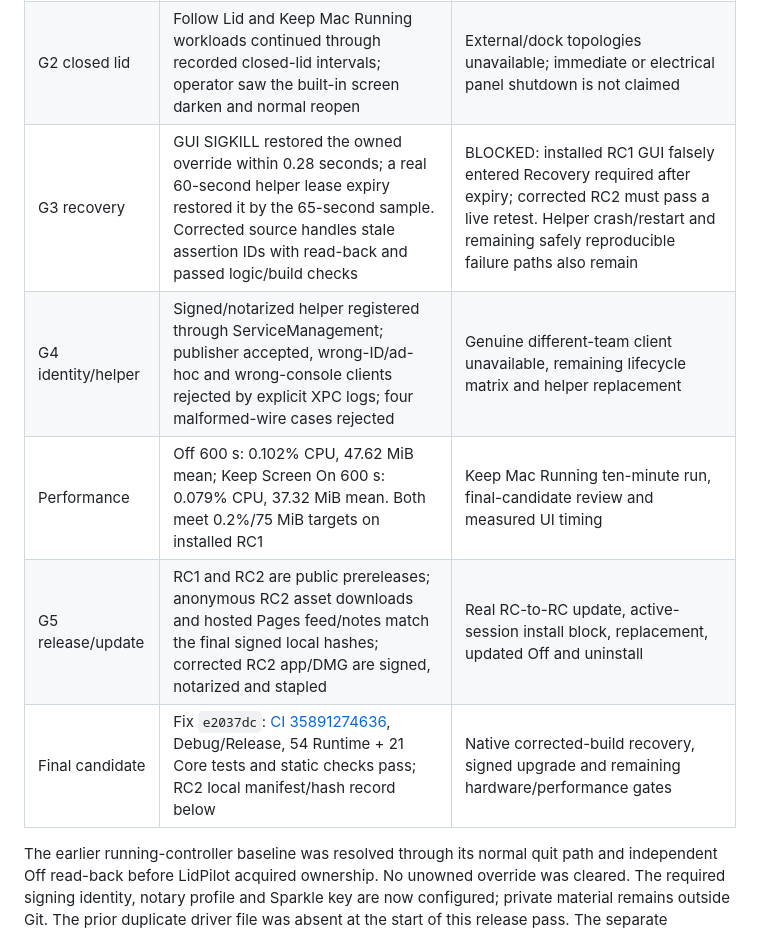
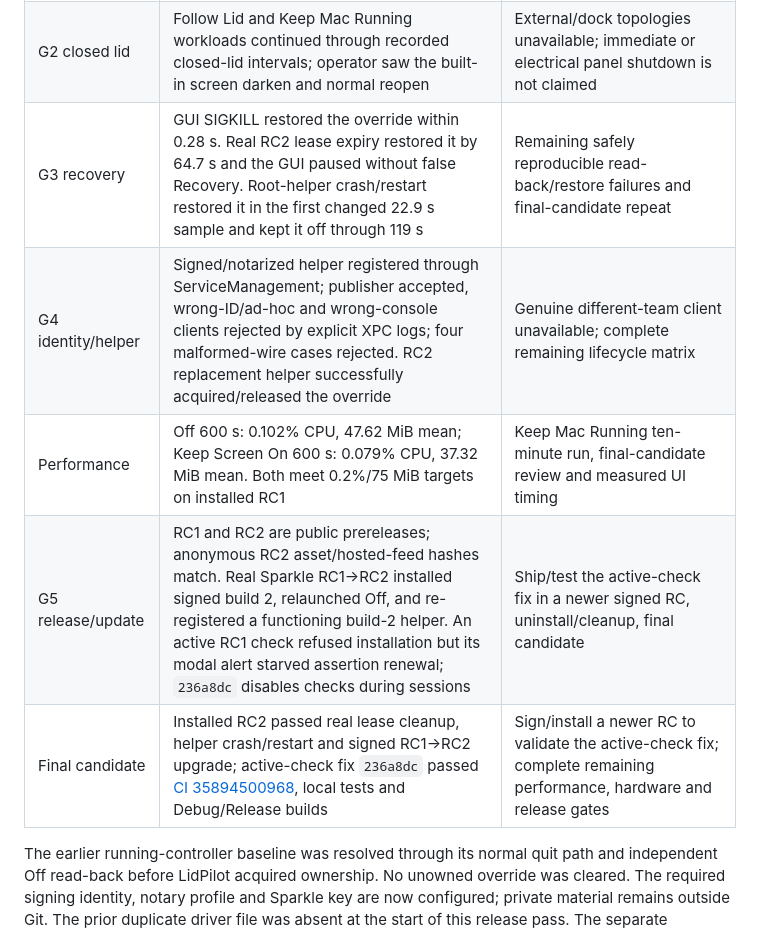
Before and after one commit to Marios1111/lidpilot, a Markdown page: docs/VERIFICATION.md, the part around the change. Rendered like a GitHub page.

```diff
--- a/docs/VERIFICATION.md
+++ b/docs/VERIFICATION.md
@@ -110,11 +110,11 @@ in Git. The unsigned packaging fixture is under
 | --- | --- | --- |
 | G1 display | PASS for Keep Screen On/Off on the recorded built-in display: manual/ambient brightness, two-minute idle observation, cleanup | Complete remaining mode/power/support-matrix observations; independent idle dimming is a documented limitation |
 | G2 closed lid | Follow Lid and Keep Mac Running workloads continued through recorded closed-lid intervals; operator saw the built-in screen darken and normal reopen | External/dock topologies unavailable; immediate or electrical panel shutdown is not claimed |
-| G3 recovery | GUI SIGKILL restored the owned override within 0.28 seconds; a real 60-second helper lease expiry restored it by the 65-second sample. Corrected source handles stale assertion IDs with read-back and passed logic/build checks | BLOCKED: installed RC1 GUI falsely entered Recovery required after expiry; corrected RC2 must pass a live retest. Helper crash/restart and remaining safely reproducible failure paths also remain |
-| G4 identity/helper | Signed/notarized helper registered through ServiceManagement; publisher accepted, wrong-ID/ad-hoc and wrong-console clients rejected by explicit XPC logs; four malformed-wire cases rejected | Genuine different-team client unavailable, remaining lifecycle matrix and helper replacement |
+| G3 recovery | GUI SIGKILL restored the override within 0.28 s. Real RC2 lease expiry restored it by 64.7 s and the GUI paused without false Recovery. Root-helper crash/restart restored it in the first changed 22.9 s sample and kept it off through 119 s | Remaining safely reproducible read-back/restore failures and final-candidate repeat |
+| G4 identity/helper | Signed/notarized helper registered through ServiceManagement; publisher accepted, wrong-ID/ad-hoc and wrong-console clients rejected by explicit XPC logs; four malformed-wire cases rejected. RC2 replacement helper successfully acquired/released the override | Genuine different-team client unavailable; complete remaining lifecycle matrix |
 | Performance | Off 600 s: 0.102% CPU, 47.62 MiB mean; Keep Screen On 600 s: 0.079% CPU, 37.32 MiB mean. Both meet 0.2%/75 MiB targets on installed RC1 | Keep Mac Running ten-minute run, final-candidate review and measured UI timing |
-| G5 release/update | RC1 and RC2 are public prereleases; anonymous RC2 asset downloads and hosted Pages feed/notes match the final signed local hashes; corrected RC2 app/DMG are signed, notarized and stapled | Real RC-to-RC update, active-session install block, replacement, updated Off and uninstall |
-| Final candidate | Fix `e2037dc`: [CI 35891274636](https://github.com/Marios1111/lidpilot/actions/runs/35891274636), Debug/Release, 54 Runtime + 21 Core tests and static checks pass; RC2 local manifest/hash record below | Native corrected-build recovery, signed upgrade and remaining hardware/performance gates |
+| G5 release/update | RC1 and RC2 are public prereleases; anonymous RC2 asset/hosted-feed hashes match. Real Sparkle RC1→RC2 installed signed build 2, relaunched Off, and re-registered a functioning build-2 helper. An active RC1 check refused installation but its modal alert starved assertion renewal; `236a8dc` disables checks during sessions | Ship/test the active-check fix in a newer signed RC, uninstall/cleanup, final candidate |
+| Final candidate | Installed RC2 passed real lease cleanup, helper crash/restart and signed RC1→RC2 upgrade; active-check fix `236a8dc` passed [CI 35894500968](https://github.com/Marios1111/lidpilot/actions/runs/35894500968), local tests and Debug/Release builds | Sign/install a newer RC to validate the active-check fix; complete remaining performance, hardware and release gates |
 
 The earlier running-controller baseline was resolved through its normal quit
 path and independent Off read-back before LidPilot acquired ownership. No
```
Also changed, not shown: docs/validation/2026-09-23-closed-lid-and-lease.md (+13 -1 lines).
